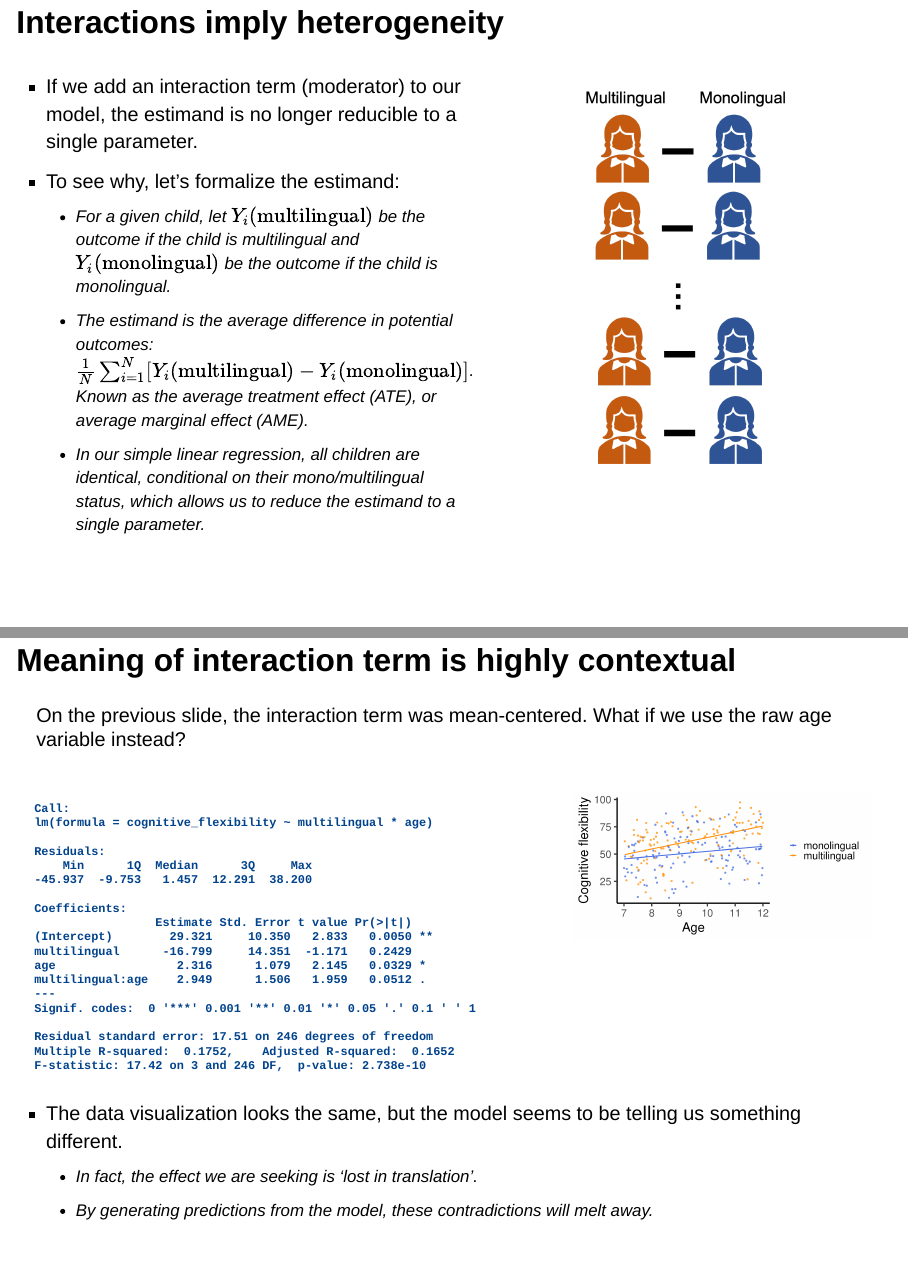
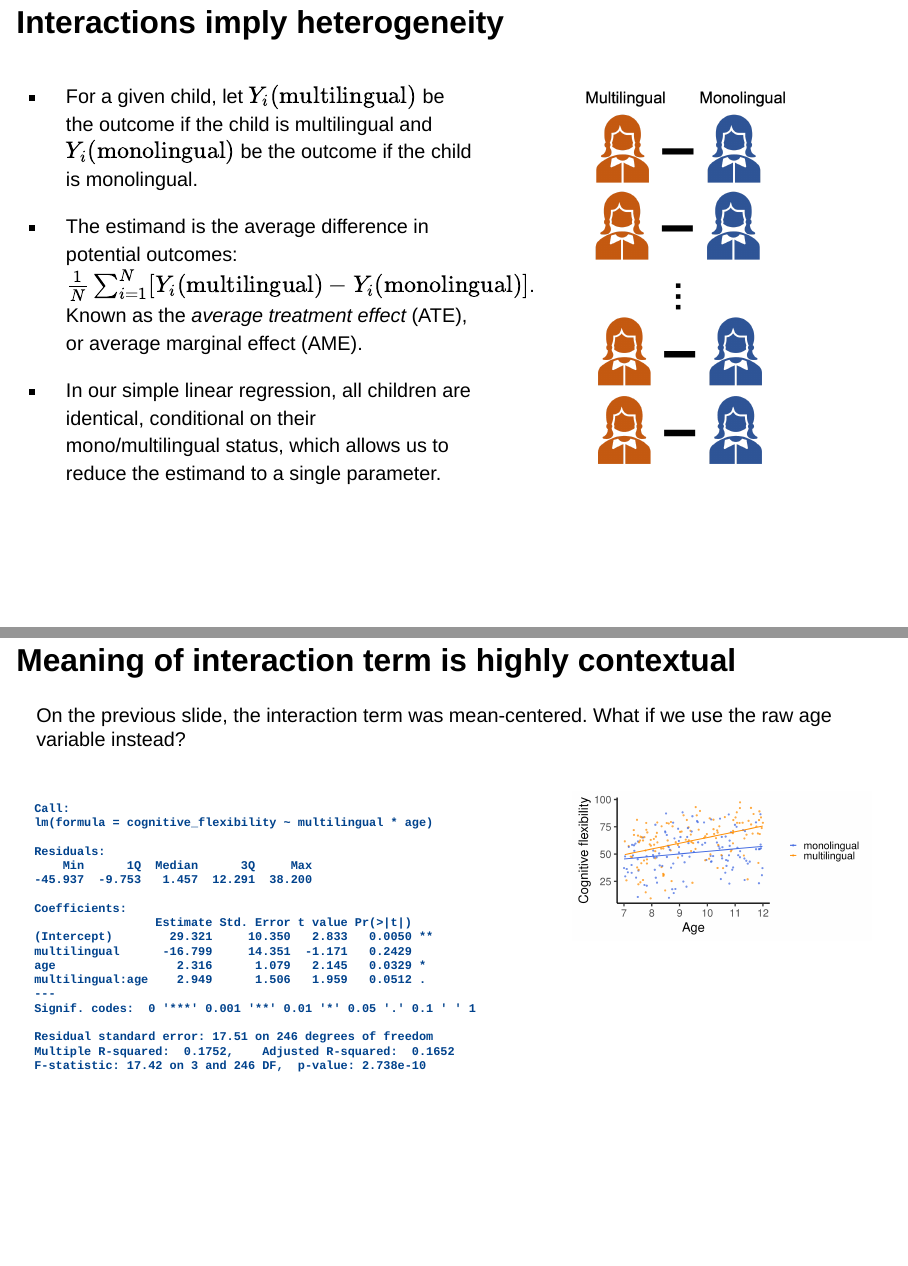
Before and after one commit to ErikRingen/winterschool2025-stats, a Quarto document (marginaleffects.qmd): pages 13 and 15 of 83 before the commit and pages 13 and 15 of 73 after it, joined at a grey line. Rendered offline with R 4.5, knitr and Pandoc in place of Quarto, with nearby package versions; drawn as Slidy slides in place of the format the file asks for.

Commit message:
further aesthetic improvements

````diff
--- a/marginaleffects.qmd
+++ b/marginaleffects.qmd
@@ -137,11 +137,11 @@ $$ \epsilon \sim \text{Normal}(0, \sigma^2) $$
 :::: {.columns}
 
 ::: {.column width="60%"}
-- If we add an interaction term (moderator) to our model, the estimand is no longer reducible to a single parameter.
-- To see why, let's formalize the estimand:
-  - For a given child, let $Y_i(\text{multilingual})$ be the outcome if the child is multilingual and $Y_i(\text{monolingual})$ be the outcome if the child is monolingual.
-  - The estimand is the average difference in potential outcomes: $\frac{1}{N} \sum_{i=1}^N [Y_i(\text{multilingual}) - Y_i(\text{monolingual})]$. Known as the *average treatment effect* (ATE), or average marginal effect (AME).
-  - In our simple linear regression, all children are identical, conditional on their mono/multilingual status, which allows us to reduce the estimand to a single parameter.
+- For a given child, let $Y_i(\text{multilingual})$ be the outcome if the child is multilingual and $Y_i(\text{monolingual})$ be the outcome if the child is monolingual.
+
+- The estimand is the average difference in potential outcomes: $\frac{1}{N} \sum_{i=1}^N [Y_i(\text{multilingual}) - Y_i(\text{monolingual})]$. Known as the *average treatment effect* (ATE), or average marginal effect (AME).
+
+- In our simple linear regression, all children are identical, conditional on their mono/multilingual status, which allows us to reduce the estimand to a single parameter.
 :::
 
 ::: {.column width="40%"}
@@ -207,10 +207,6 @@ ggplot(d, aes(x = age, y = cognitive_flexibility, color = multilingual)) +
 ```
 :::
 ::::
-
-- The data visualization looks the same, but the model seems to be telling us something different.
-    - In fact, the effect we are seeking is 'lost in translation'.
-    - By generating predictions from the model, these contradictions will melt away.
 
 ## Getting started with `marginaleffects`: predictions
 
````
Also changed, not shown: marginaleffects.qmd (2 more changed lines).
